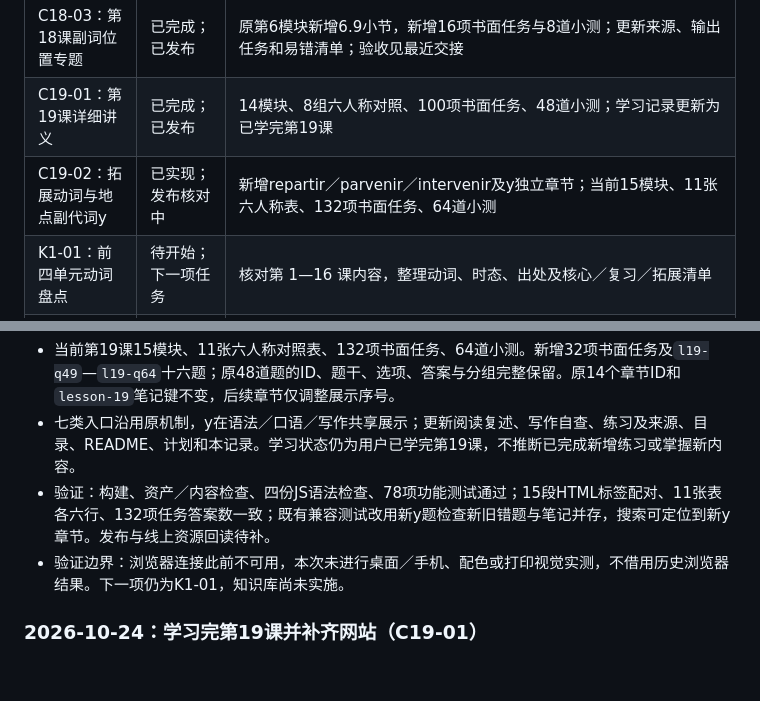
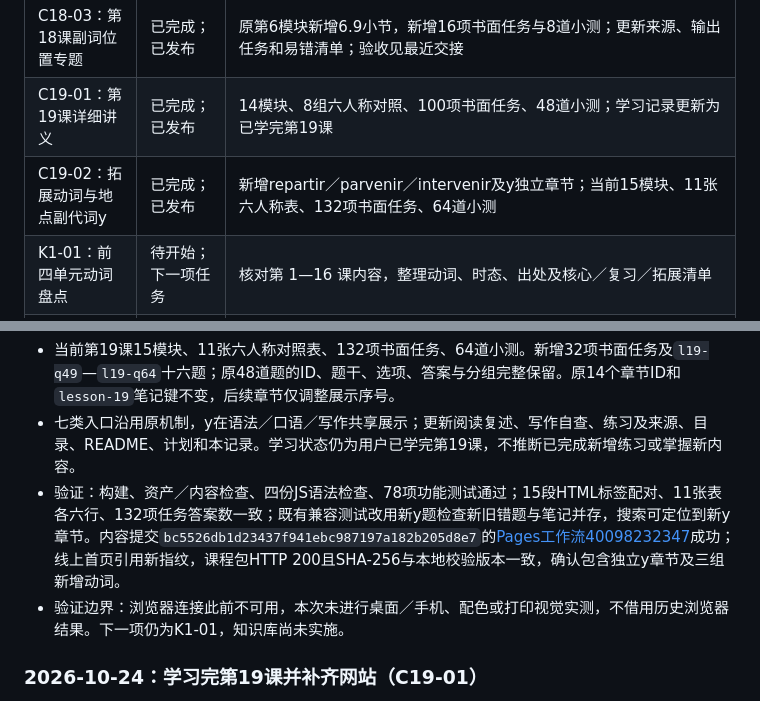
Before and after one commit to mjy-mjy-mjy/bonjour-francais, a Markdown page: docs/PROGRESS.md, 2 parts joined by grey strips. GitHub-like rendering; blank space fills up the shorter version.

Commit message:
docs: 记录第19课动词拓展与y专题发布校验

```diff
--- a/docs/PROGRESS.md
+++ b/docs/PROGRESS.md
@@ -41,7 +41,7 @@
 | C18-02：第18课否定与倒装专题 | 已完成；已发布 | 原第6模块扩充为8小节，新增28项书面任务与12道小测；保留原章节、题目及笔记键；发布和验收见最近交接 |
 | C18-03：第18课副词位置专题 | 已完成；已发布 | 原第6模块新增6.9小节，新增16项书面任务与8道小测；更新来源、输出任务和易错清单；验收见最近交接 |
 | C19-01：第19课详细讲义 | 已完成；已发布 | 14模块、8组六人称对照、100项书面任务、48道小测；学习记录更新为已学完第19课 |
-| C19-02：拓展动词与地点副代词y | 已实现；发布核对中 | 新增repartir／parvenir／intervenir及y独立章节；当前15模块、11张六人称表、132项书面任务、64道小测 |
+| C19-02：拓展动词与地点副代词y | 已完成；已发布 | 新增repartir／parvenir／intervenir及y独立章节；当前15模块、11张六人称表、132项书面任务、64道小测 |
 | K1-01：前四单元动词盘点 | 待开始；下一项任务 | 核对第 1—16 课内容，整理动词、时态、出处及核心／复习／拓展清单 |
 | K1-02：知识数据格式与样例 | 待开始 | 在盘点基础上确定稳定 ID、关联结构及实际文件路径 |
 | K1-03：第 14 课统一与共享渲染 | 待开始 | 保留旧链接、题目、笔记键，建立必要模块边界 |
@@ -68,7 +68,7 @@
 - 新增`#lesson/19/y`独立章节：完整地点词组替换，être／avoir复合时态前置，否定、est-ce que与倒装，和déjà／pas encore／beaucoup的语序，保留主语配合及未替换的时长；区分来源en、地点en France和人的指代。命令式与不定式位置仅作复习／预览。
 - 当前第19课15模块、11张六人称对照表、132项书面任务、64道小测。新增32项书面任务及`l19-q49`—`l19-q64`十六题；原48道题的ID、题干、选项、答案与分组完整保留。原14个章节ID和`lesson-19`笔记键不变，后续章节仅调整展示序号。
 - 七类入口沿用原机制，y在语法／口语／写作共享展示；更新阅读复述、写作自查、练习及来源、目录、README、计划和本记录。学习状态仍为用户已学完第19课，不推断已完成新增练习或掌握新内容。
-- 验证：构建、资产／内容检查、四份JS语法检查、78项功能测试通过；15段HTML标签配对、11张表各六行、132项任务答案数一致；既有兼容测试改用新y题检查新旧错题与笔记并存，搜索可定位到新y章节。发布与线上资源回读待补。
+- 验证：构建、资产／内容检查、四份JS语法检查、78项功能测试通过；15段HTML标签配对、11张表各六行、132项任务答案数一致；既有兼容测试改用新y题检查新旧错题与笔记并存，搜索可定位到新y章节。内容提交`bc5526db1d23437f941ebc987197a182b205d8e7`的[Pages工作流40098232347](https://github.com/mjy-mjy-mjy/bonjour-francais/actions/runs/40098232347)成功；线上首页引用新指纹，课程包HTTP 200且SHA-256与本地校验版本一致，确认包含独立y章节及三组新增动词。
 - 验证边界：浏览器连接此前不可用，本次未进行桌面／手机、配色或打印视觉实测，不借用历史浏览器结果。下一项仍为K1-01，知识库尚未实施。
 
 ### 2026-10-24：学习完第19课并补齐网站（C19-01）
```
Also changed, not shown: lessons/audits/19.md (+1 -1 lines).
